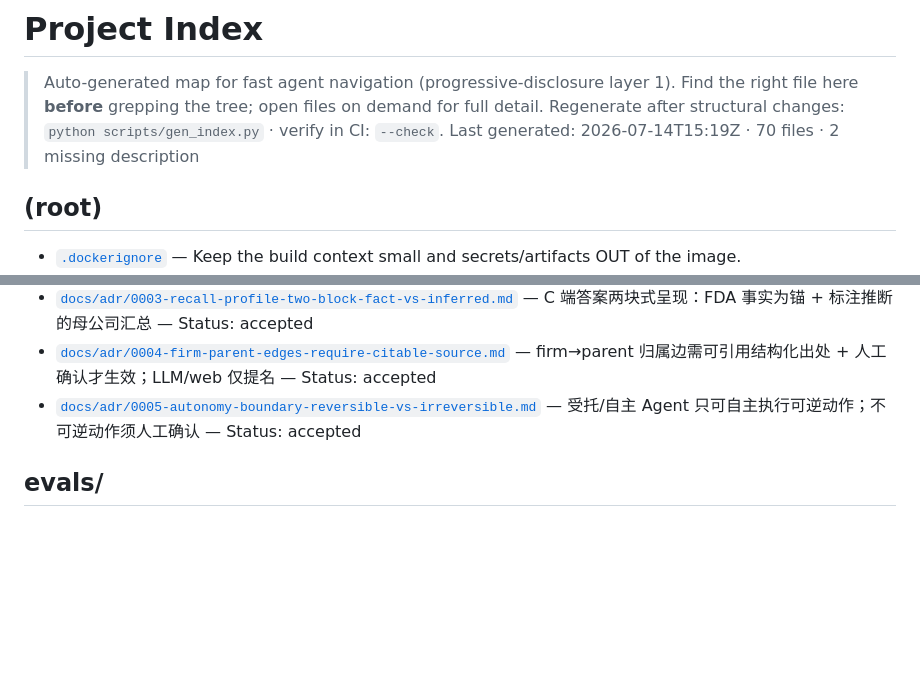
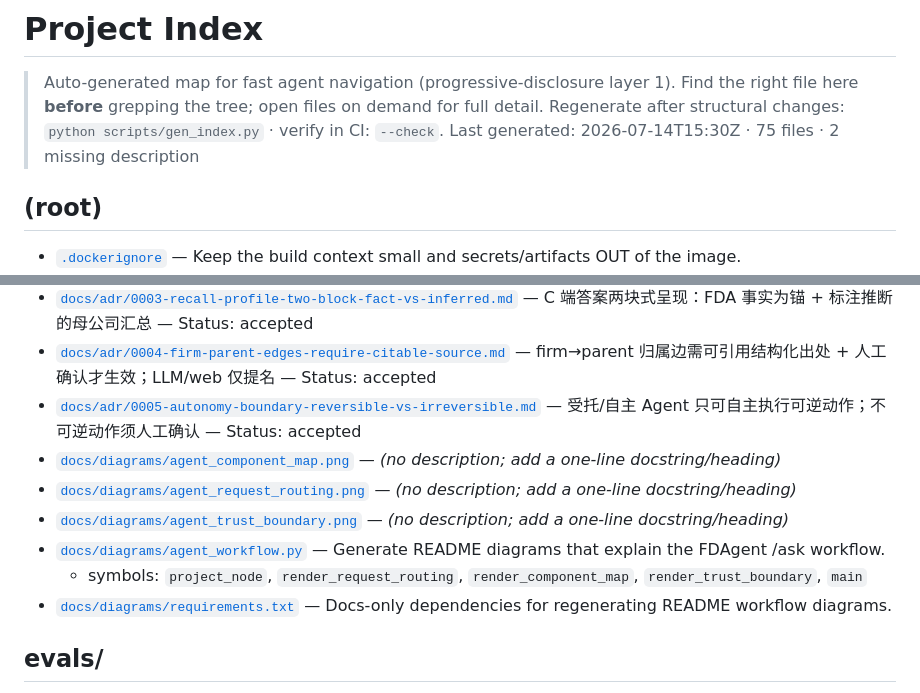
Before and after one commit to Wmx-5Percent/FDAgent, a Markdown page: PROJECT_INDEX.md, 2 parts joined by grey strips. GitHub-like rendering; blank space fills up the shorter version.

```diff
--- a/PROJECT_INDEX.md
+++ b/PROJECT_INDEX.md
@@ -4,7 +4,7 @@
 > Auto-generated map for fast agent navigation (progressive-disclosure layer 1).
 > Find the right file here **before** grepping the tree; open files on demand for full detail.
 > Regenerate after structural changes: `python scripts/gen_index.py` · verify in CI: `--check`.
-> Last generated: 2026-07-14T15:19Z · 70 files · 2 missing description
+> Last generated: 2026-07-14T15:30Z · 75 files · 2 missing description
 
 ## (root)
 - [`.dockerignore`](.dockerignore) — Keep the build context small and secrets/artifacts OUT of the image.
@@ -42,6 +42,12 @@
 - [`docs/adr/0003-recall-profile-two-block-fact-vs-inferred.md`](docs/adr/0003-recall-profile-two-block-fact-vs-inferred.md) — C 端答案两块式呈现：FDA 事实为锚 + 标注推断的母公司汇总 — Status: accepted
 - [`docs/adr/0004-firm-parent-edges-require-citable-source.md`](docs/adr/0004-firm-parent-edges-require-citable-source.md) — firm→parent 归属边需可引用结构化出处 + 人工确认才生效；LLM/web 仅提名 — Status: accepted
 - [`docs/adr/0005-autonomy-boundary-reversible-vs-irreversible.md`](docs/adr/0005-autonomy-boundary-reversible-vs-irreversible.md) — 受托/自主 Agent 只可自主执行可逆动作；不可逆动作须人工确认 — Status: accepted
+- [`docs/diagrams/agent_component_map.png`](docs/diagrams/agent_component_map.png) — _(no description; add a one-line docstring/heading)_
+- [`docs/diagrams/agent_request_routing.png`](docs/diagrams/agent_request_routing.png) — _(no description; add a one-line docstring/heading)_
+- [`docs/diagrams/agent_trust_boundary.png`](docs/diagrams/agent_trust_boundary.png) — _(no description; add a one-line docstring/heading)_
+- [`docs/diagrams/agent_workflow.py`](docs/diagrams/agent_workflow.py) — Generate README diagrams that explain the FDAgent /ask workflow.
+  - symbols: `project_node`, `render_request_routing`, `render_component_map`, `render_trust_boundary`, `main`
+- [`docs/diagrams/requirements.txt`](docs/diagrams/requirements.txt) — Docs-only dependencies for regenerating README workflow diagrams.
 
 ## evals/
 - [`evals/firm_resolution/golden_v1.json`](evals/firm_resolution/golden_v1.json) — {"description": "FDAgent firm-resolution threshold calibration pairs. Labels are for raw-name aliasing only: same means
```
Also changed, not shown: README.md (+32 -85 lines), docs/diagrams/agent_component_map.png (added), docs/diagrams/agent_request_routing.png (added), docs/diagrams/agent_trust_boundary.png (added), 2 other files.
